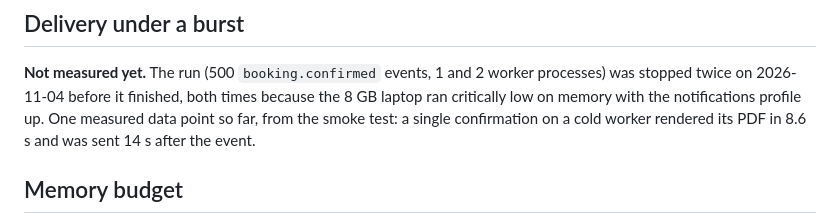
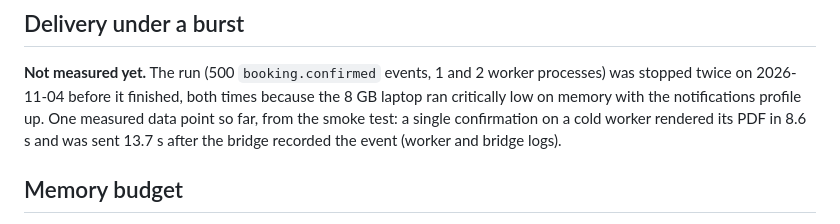
Before and after one commit to tsegale/smart-tours-distributed-api, a Markdown page: docs/benchmarks/notifications.md, the part around the change. Rendered like a GitHub page.

Commit message:
docs(bench): state where the single delivery figure comes from

```diff
--- a/docs/benchmarks/notifications.md
+++ b/docs/benchmarks/notifications.md
@@ -9,7 +9,7 @@ of confirmed bookings turns into emails with PDF tickets, and what the stack cos
 **Not measured yet.** The run (500 `booking.confirmed` events, 1 and 2 worker processes) was stopped twice on
 2026-11-04 before it finished, both times because the 8 GB laptop ran critically low on memory with the
 notifications profile up. One measured data point so far, from the smoke test: a single confirmation on a cold
-worker rendered its PDF in 8.6 s and was sent 14 s after the event.
+worker rendered its PDF in 8.6 s and was sent 13.7 s after the bridge recorded the event (worker and bridge logs).
 
 <!-- bench:start -->
 <!-- bench:end -->
```
